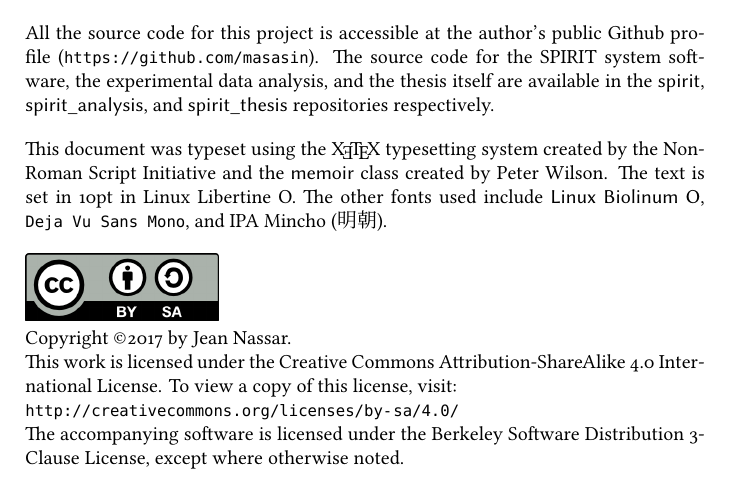
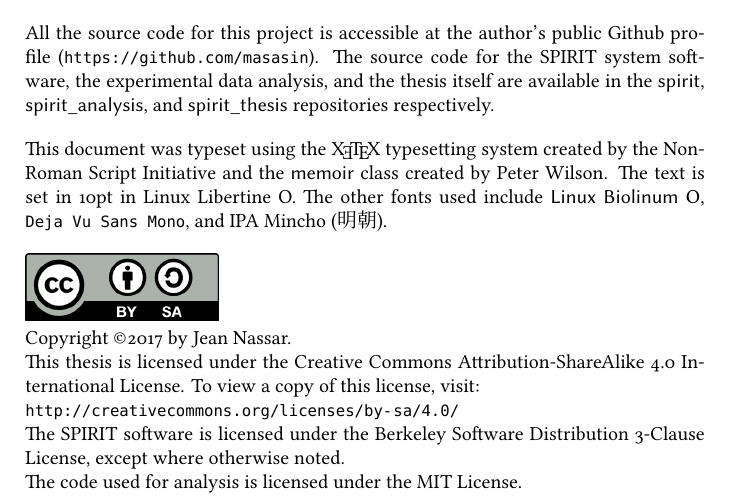
Before and after one commit to masasin/spirit_thesis, a LaTeX thesis (mshtsy_thesis.tex, which reads frontmatter.tex): part of page 2 of 55, cut so that both start at the same text. Compiled offline with XeLaTeX; a missing font is replaced by an installed copy or a similar font.

Commit message:
Update licensing for analysis.

```diff
--- a/frontmatter.tex
+++ b/frontmatter.tex
@@ -70,11 +70,13 @@ The other fonts used include \textsf{Linux~Biolinum~O}, \texttt{Deja~Vu~Sans~Mon
 % \includegraphics{by-sa}
 Copyright \copyright 2017 by Jean Nassar.
 
-\noindent This work is licensed under the Creative Commons Attribution-ShareAlike 4.0 International License.
+\noindent This thesis is licensed under the Creative Commons Attribution-ShareAlike 4.0 International License.
 To view a copy of this license, visit:\\
 \url{http://creativecommons.org/licenses/by-sa/4.0/}
 
-\noindent The accompanying software is licensed under the Berkeley Software Distribution 3-Clause License, except where otherwise noted.
+\noindent The \acrshort{spirit} software is licensed under the Berkeley Software Distribution 3-Clause License, except where otherwise noted.
+
+\noindent The code used for analysis is licensed under the MIT License.
 \end{titlingpage}
 
 
```
